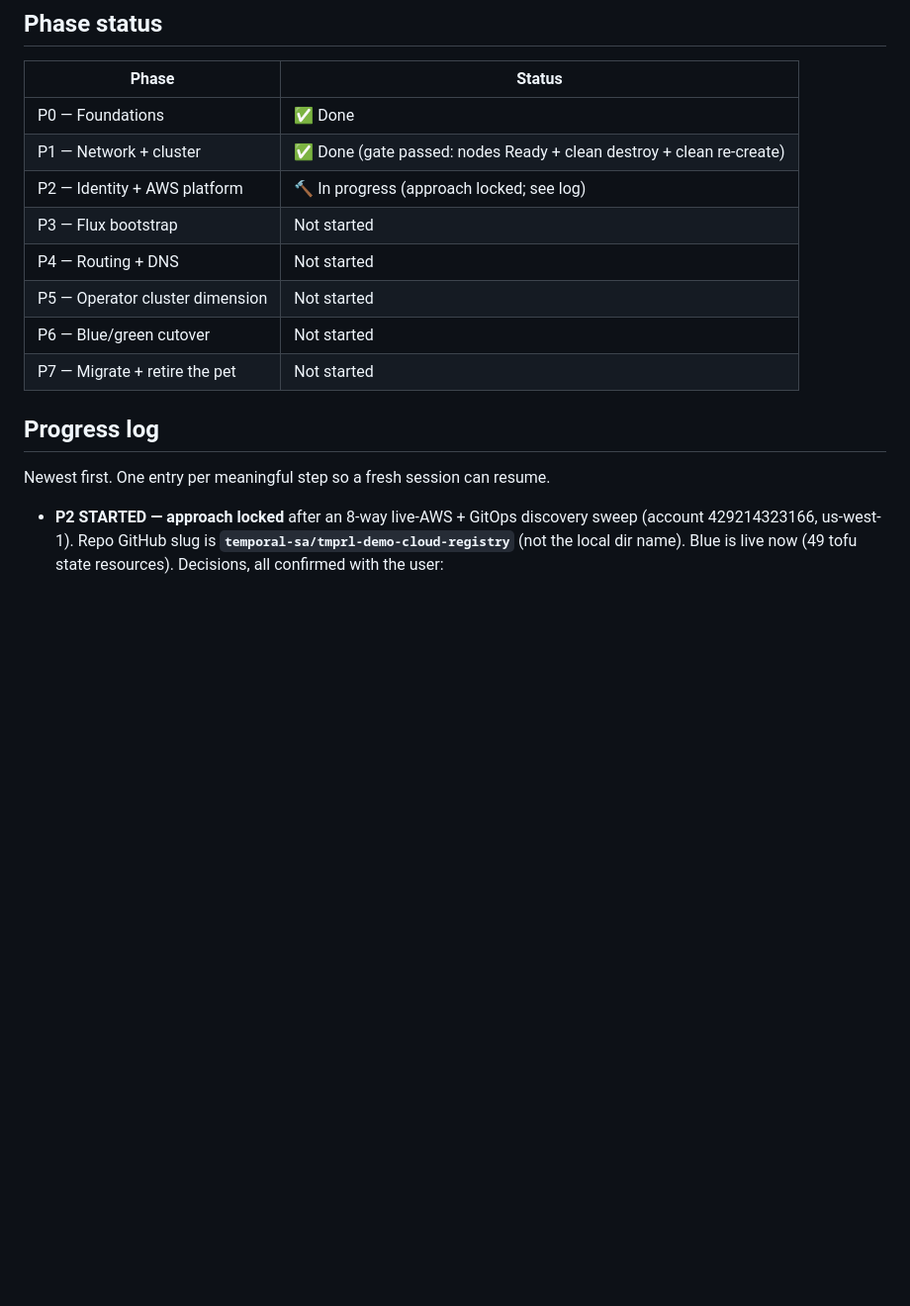
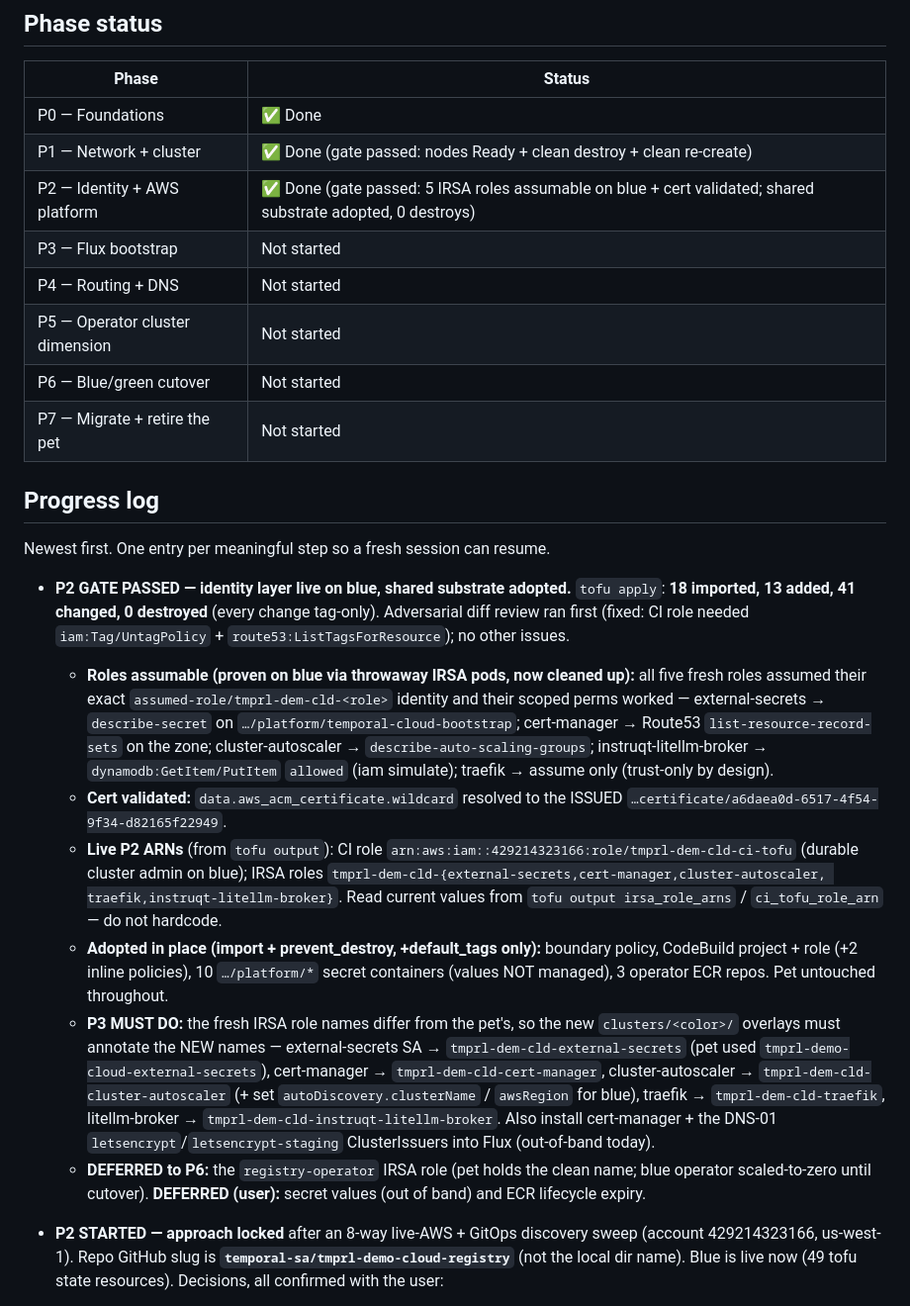
Before and after one commit to temporal-sa/tmprl-demo-cloud-registry, a Markdown page: docs/iac-migration-plan.md, the part around the change. Shown at 99% size. Drawn GitHub-style; blank space fills up the shorter version.

Commit message:
docs: close out P2 — gate passed, identity layer live + substrate adopted
Records the P2 gate pass (18 imported/13 added/41 changed/0 destroyed, all
tag-only), the IRSA assume proofs on blue, live role ARNs, adopted resources,
and the P3 hand-off (blue overlays must annotate the new IRSA role names).

Co-Authored-By: Claude Opus 4.8 (1M context) <noreply@anthropic.com>

```diff
--- a/docs/iac-migration-plan.md
+++ b/docs/iac-migration-plan.md
@@ -191,7 +191,7 @@ Each phase has an explicit test gate before moving on.
 | --- | --- |
 | P0 — Foundations | ✅ Done |
 | P1 — Network + cluster | ✅ Done (gate passed: nodes Ready + clean destroy + clean re-create) |
-| P2 — Identity + AWS platform | 🔨 In progress (approach locked; see log) |
+| P2 — Identity + AWS platform | ✅ Done (gate passed: 5 IRSA roles assumable on blue + cert validated; shared substrate adopted, 0 destroys) |
 | P3 — Flux bootstrap | Not started |
 | P4 — Routing + DNS | Not started |
 | P5 — Operator cluster dimension | Not started |
@@ -201,6 +201,39 @@ Each phase has an explicit test gate before moving on.
 ## Progress log
 
 Newest first. One entry per meaningful step so a fresh session can resume.
+
+- **P2 GATE PASSED — identity layer live on blue, shared substrate adopted.**
+  `tofu apply`: **18 imported, 13 added, 41 changed, 0 destroyed** (every change
+  tag-only). Adversarial diff review ran first (fixed: CI role needed
+  `iam:Tag/UntagPolicy` + `route53:ListTagsForResource`); no other issues.
+  - **Roles assumable (proven on blue via throwaway IRSA pods, now cleaned up):**
+    all five fresh roles assumed their exact `assumed-role/tmprl-dem-cld-<role>`
+    identity and their scoped perms worked — external-secrets → `describe-secret`
+    on `…/platform/temporal-cloud-bootstrap`; cert-manager → Route53
+    `list-resource-record-sets` on the zone; cluster-autoscaler →
+    `describe-auto-scaling-groups`; instruqt-litellm-broker → `dynamodb:GetItem/PutItem`
+    `allowed` (iam simulate); traefik → assume only (trust-only by design).
+  - **Cert validated:** `data.aws_acm_certificate.wildcard` resolved to the ISSUED
+    `…certificate/a6daea0d-6517-4f54-9f34-d82165f22949`.
+  - **Live P2 ARNs** (from `tofu output`): CI role
+    `arn:aws:iam::429214323166:role/tmprl-dem-cld-ci-tofu` (durable cluster admin on
+    blue); IRSA roles `tmprl-dem-cld-{external-secrets,cert-manager,cluster-autoscaler,
+    traefik,instruqt-litellm-broker}`. Read current values from `tofu output
+    irsa_role_arns` / `ci_tofu_role_arn` — do not hardcode.
+  - **Adopted in place (import + prevent_destroy, +default_tags only):** boundary
+    policy, CodeBuild project + role (+2 inline policies), 10 `…/platform/*` secret
+    containers (values NOT managed), 3 operator ECR repos. Pet untouched throughout.
+  - **P3 MUST DO:** the fresh IRSA role names differ from the pet's, so the new
+    `clusters/<color>/` overlays must annotate the NEW names — external-secrets SA
+    → `tmprl-dem-cld-external-secrets` (pet used `tmprl-demo-cloud-external-secrets`),
+    cert-manager → `tmprl-dem-cld-cert-manager`, cluster-autoscaler →
+    `tmprl-dem-cld-cluster-autoscaler` (+ set `autoDiscovery.clusterName` /
+    `awsRegion` for blue), traefik → `tmprl-dem-cld-traefik`, litellm-broker →
+    `tmprl-dem-cld-instruqt-litellm-broker`. Also install cert-manager + the DNS-01
+    `letsencrypt`/`letsencrypt-staging` ClusterIssuers into Flux (out-of-band today).
+  - **DEFERRED to P6:** the `registry-operator` IRSA role (pet holds the clean name;
+    blue operator scaled-to-zero until cutover). **DEFERRED (user):** secret values
+    (out of band) and ECR lifecycle expiry.
 
 - **P2 STARTED — approach locked** after an 8-way live-AWS + GitOps discovery
   sweep (account 429214323166, us-west-1). Repo GitHub slug is
```
